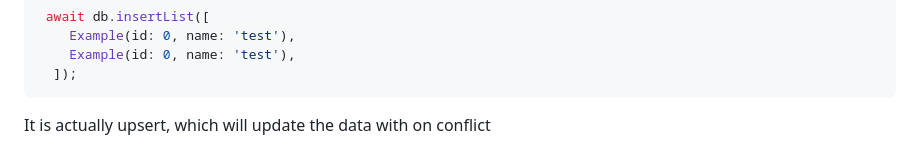
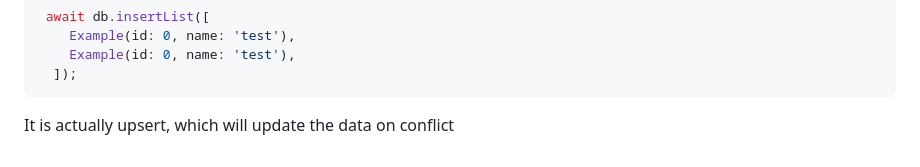
Before and after one commit to TunaiPackages/tunai_db, a Markdown page: README.md, the part around the change. Drawn GitHub-style.

````diff
--- a/README.md
+++ b/README.md
@@ -123,4 +123,4 @@ final List<Example> examples = await db.fetch(
   ]);
 ```
 
-It is actually upsert, which will update the data with on conflict
+It is actually upsert, which will update the data on conflict
````
